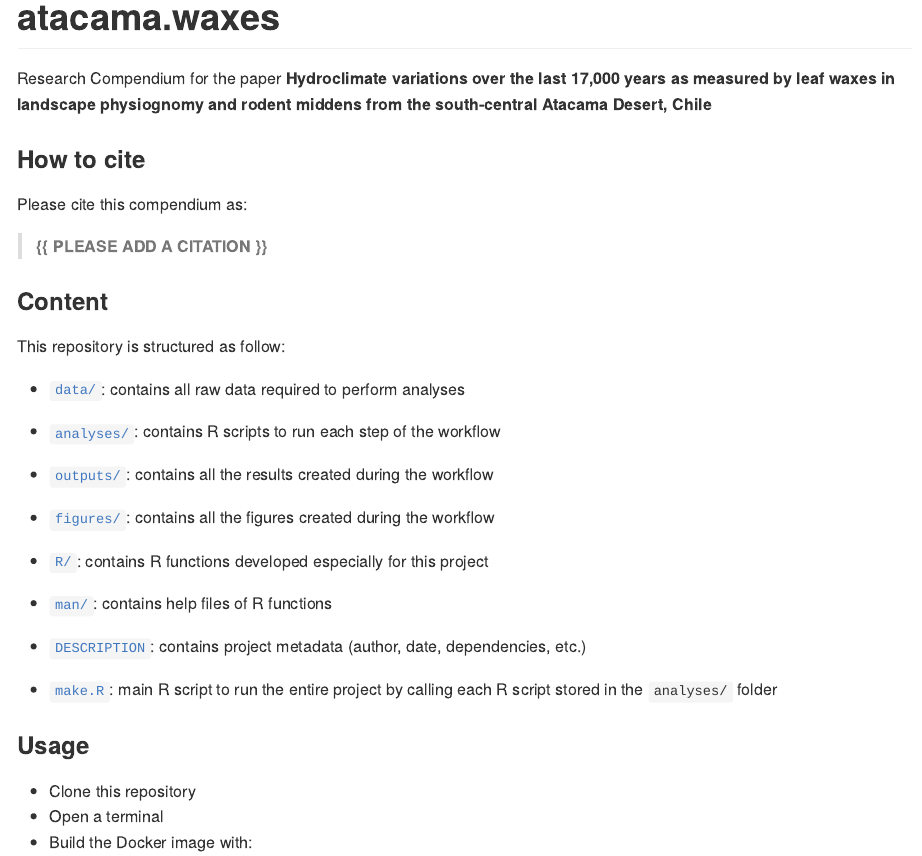
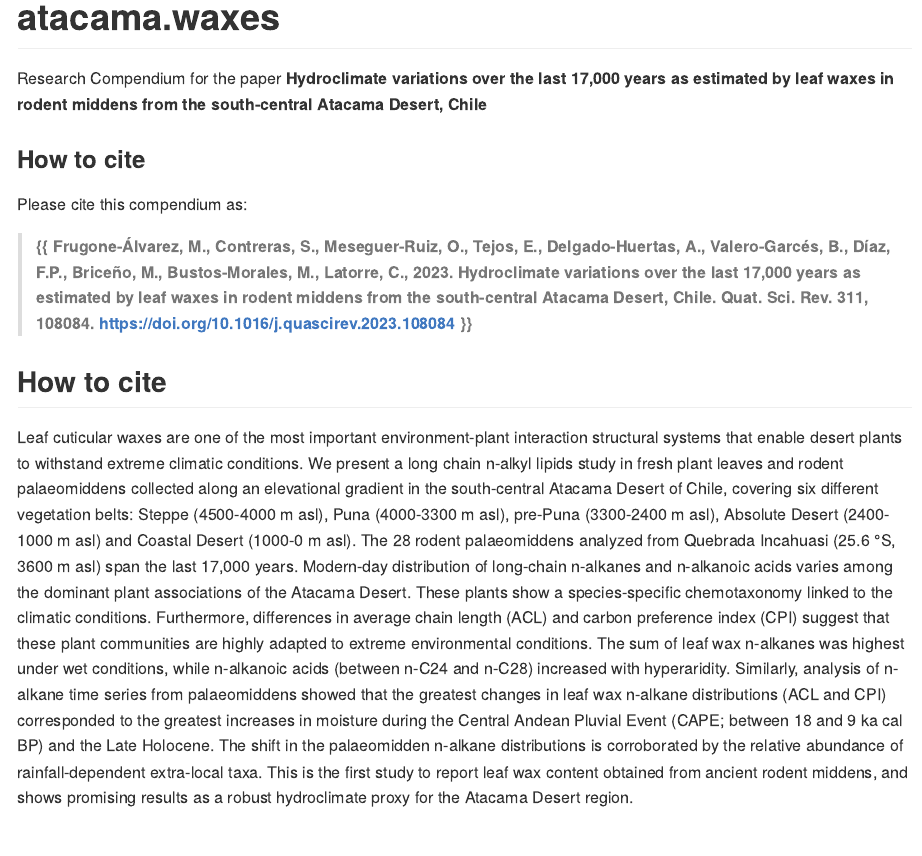
Before and after one commit to mat1506/atacama.waxes, an R Markdown document (README.Rmd): the page in a window 1100 px wide, from its top. Rendered offline with R 4.5, knitr and Pandoc, with nearby package versions; badge pictures from the web are left out.

Commit message:
New readme 0.1

```diff
--- a/README.Rmd
+++ b/README.Rmd
@@ -23,15 +23,17 @@ knitr::opts_chunk$set(collapse  = TRUE,
 <!-- badges: end -->
 
 
-Research Compendium for the paper **Hydroclimate variations over the last 17,000 years as measured by leaf waxes in landscape physiognomy and rodent middens from the south-central Atacama Desert, Chile**
+Research Compendium for the paper **Hydroclimate variations over the last 17,000 years as estimated by leaf waxes in rodent middens from the south-central Atacama Desert, Chile**
 
 
 ### How to cite
 
 Please cite this compendium as:
 
-> **{{ PLEASE ADD A CITATION }}**
+> **{{ Frugone-Álvarez, M., Contreras, S., Meseguer-Ruiz, O., Tejos, E., Delgado-Huertas, A., Valero-Garcés, B., Díaz, F.P., Briceño, M., Bustos-Morales, M., Latorre, C., 2023. Hydroclimate variations over the last 17,000 years as estimated by leaf waxes in rodent middens from the south-central Atacama Desert, Chile. Quat. Sci. Rev. 311, 108084. https://doi.org/10.1016/j.quascirev.2023.108084 }}**
 
+## How to cite
+Leaf cuticular waxes are one of the most important environment-plant interaction structural systems that enable desert plants to withstand extreme climatic conditions. We present a long chain n-alkyl lipids study in fresh plant leaves and rodent palaeomiddens collected along an elevational gradient in the south-central Atacama Desert of Chile, covering six different vegetation belts: Steppe (4500-4000 m asl), Puna (4000-3300 m asl), pre-Puna (3300-2400 m asl), Absolute Desert (2400-1000 m asl) and Coastal Desert (1000-0 m asl). The 28 rodent palaeomiddens analyzed from Quebrada Incahuasi (25.6 °S, 3600 m asl) span the last 17,000 years. Modern-day distribution of long-chain n-alkanes and n-alkanoic acids varies among the dominant plant associations of the Atacama Desert. These plants show a species-specific chemotaxonomy linked to the climatic conditions. Furthermore, differences in average chain length (ACL) and carbon preference index (CPI) suggest that these plant communities are highly adapted to extreme environmental conditions. The sum of leaf wax n-alkanes was highest under wet conditions, while n-alkanoic acids (between n-C24 and n-C28) increased with hyperaridity. Similarly, analysis of n-alkane time series from palaeomiddens showed that the greatest changes in leaf wax n-alkane distributions (ACL and CPI) corresponded to the greatest increases in moisture during the Central Andean Pluvial Event (CAPE; between 18 and 9 ka cal BP) and the Late Holocene. The shift in the palaeomidden n-alkane distributions is corroborated by the relative abundance of rainfall-dependent extra-local taxa. This is the first study to report leaf wax content obtained from ancient rodent middens, and shows promising results as a robust hydroclimate proxy for the Atacama Desert region.
 
 
 ### Content
```
